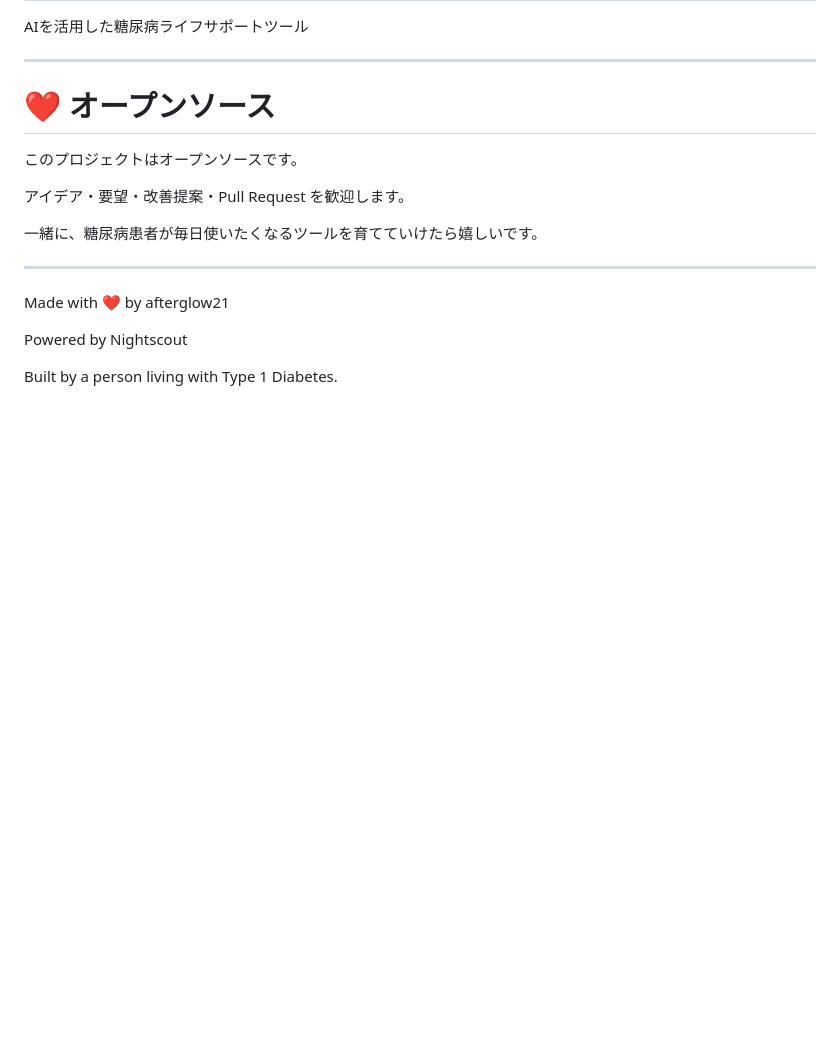
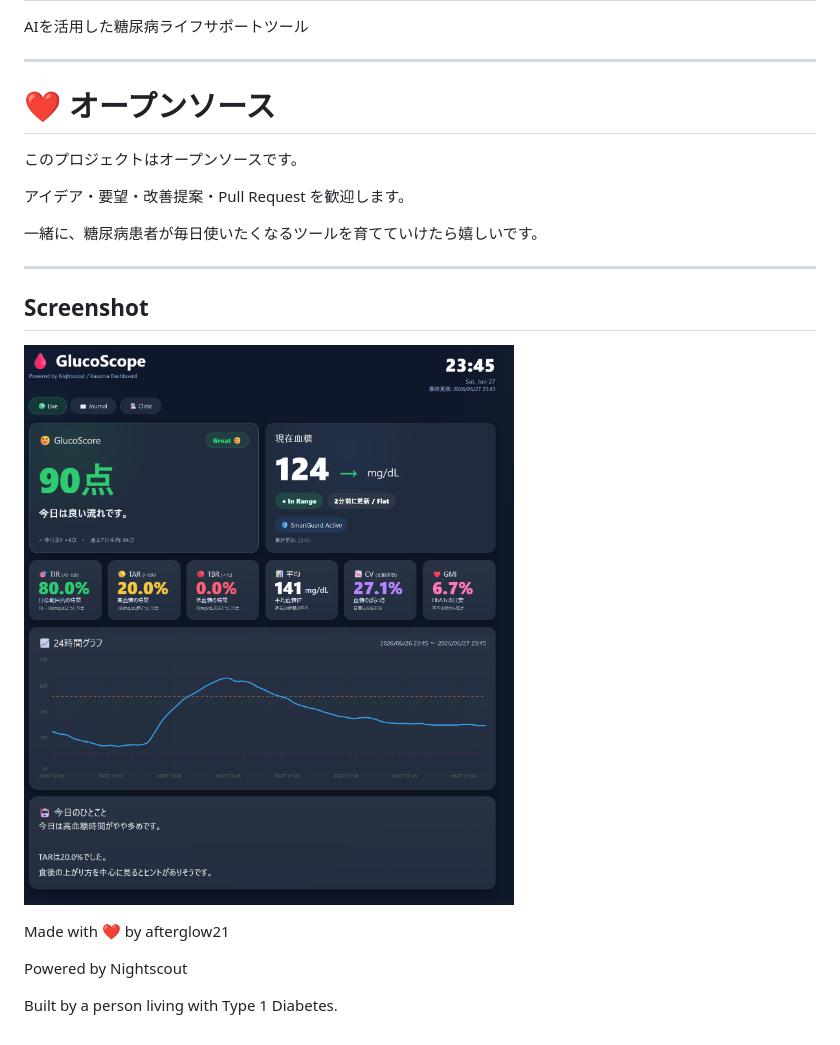
Before and after one commit to afterglow21/glucoscope, a Markdown page: README.ja.md, the part around the change. Drawn GitHub-style; pictures changed too: docs/screenshots/v0.2-alpha-live.png (added); blank space fills up the shorter version.

```diff
--- a/README.ja.md
+++ b/README.ja.md
@@ -147,6 +147,11 @@ AIを活用した糖尿病ライフサポートツール
 
 ---
 
+## Screenshot
+
+![Live View](docs/screenshots/v0.2-alpha-live.png)
+
+
 Made with ❤️ by afterglow21
 
 Powered by Nightscout
```
Also changed, not shown: README.md (+7 -0 lines).
